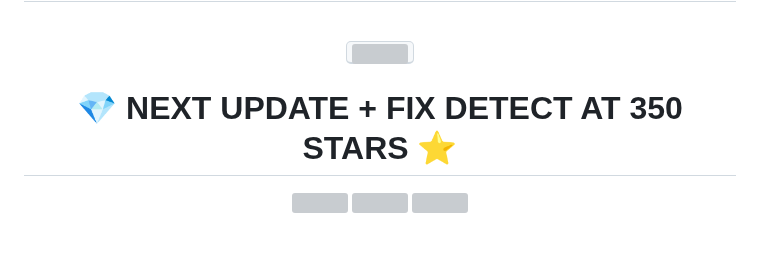
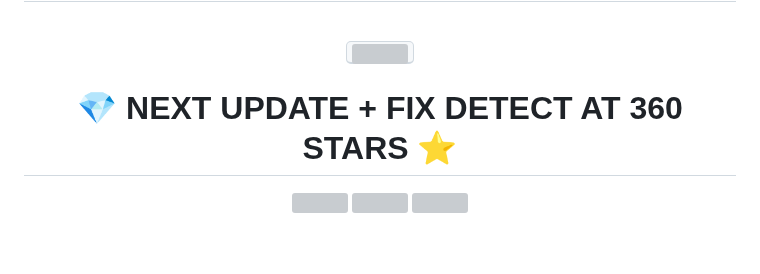
Before and after one commit to doenerium6969/doenerium-fixed, a Markdown page: README.md, the part around the change. Rendered like a GitHub page; grey boxes are pictures that could not be loaded.

```diff
--- a/README.md
+++ b/README.md
@@ -12,7 +12,7 @@
 </p>
 
 <h1 align="center">
-💎 NEXT UPDATE + FIX DETECT AT 350 STARS ⭐
+💎 NEXT UPDATE + FIX DETECT AT 360 STARS ⭐
 </h1>
 
 <p align="center">
```
